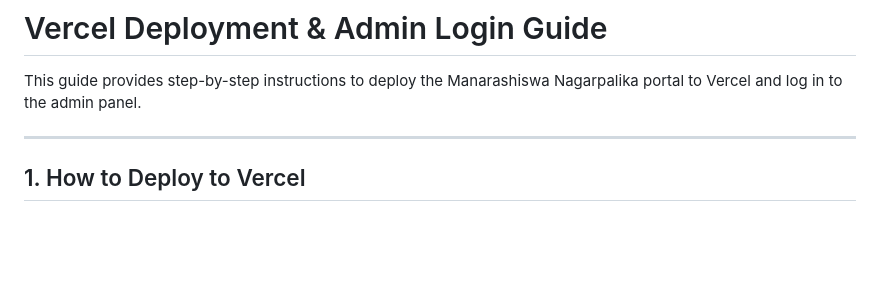
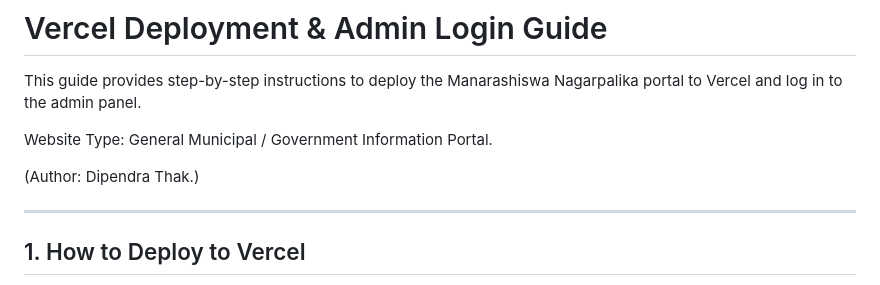
Before and after one commit to dipendrathak/manara, a Markdown page: VERCEL_DEPLOYMENT.md, the part around the change. Rendered like a GitHub page; blank space fills up the shorter version.

Commit message:
docs: add website type and author Dipendra

```diff
--- a/VERCEL_DEPLOYMENT.md
+++ b/VERCEL_DEPLOYMENT.md
@@ -1,6 +1,11 @@
 # Vercel Deployment & Admin Login Guide
 
 This guide provides step-by-step instructions to deploy the Manarashiswa Nagarpalika portal to Vercel and log in to the admin panel.
+
+Website Type: General Municipal / Government Information Portal.
+
+(Author: Dipendra Thak.)
+
 
 ---
 
```
